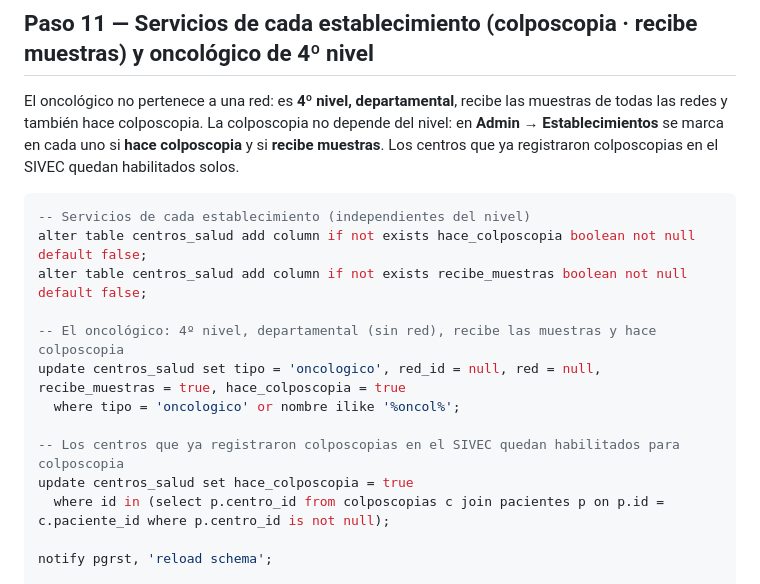
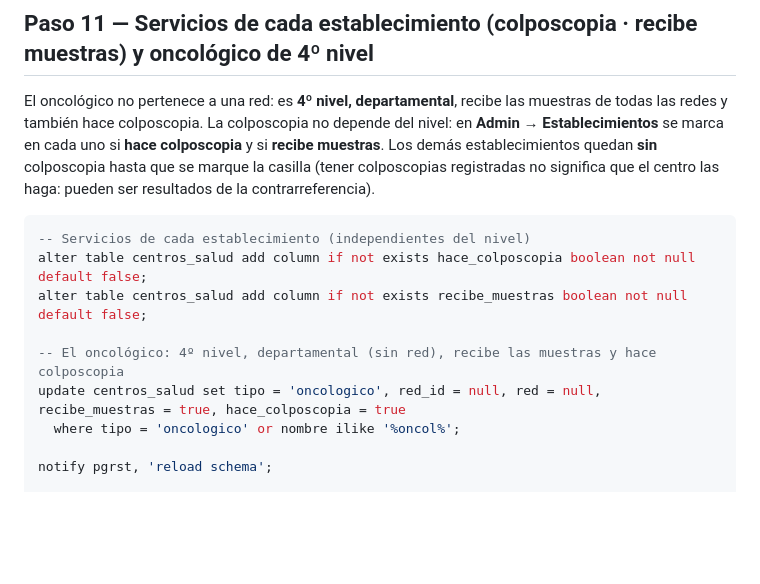
Before and after one commit to papsanluisscz-cell/sivec-pap-mapa, a Markdown page: SUPABASE-SQL.md, the part around the change. Rendered like a GitHub page; blank space fills up the shorter version.

Commit message:
Paso 11: no habilitar colposcopia automáticamente (San Luis no hace colposcopia, deriva)
Co-Authored-By: Claude Opus 5.5 <noreply@anthropic.com>
Claude-Session: https://claude.ai/code/session_015MG6VeavRZnDbjYZyzDjvL

````diff
--- a/SUPABASE-SQL.md
+++ b/SUPABASE-SQL.md
@@ -385,7 +385,7 @@ notify pgrst, 'reload schema';
 
 El oncológico no pertenece a una red: es **4º nivel, departamental**, recibe las muestras de todas las redes y también hace colposcopia.
 La colposcopia no depende del nivel: en **Admin → Establecimientos** se marca en cada uno si **hace colposcopia** y si **recibe muestras**.
-Los centros que ya registraron colposcopias en el SIVEC quedan habilitados solos.
+Los demás establecimientos quedan **sin** colposcopia hasta que se marque la casilla (tener colposcopias registradas no significa que el centro las haga: pueden ser resultados de la contrarreferencia).
 
 ```sql
 -- Servicios de cada establecimiento (independientes del nivel)
@@ -395,10 +395,6 @@ alter table centros_salud add column if not exists recibe_muestras boolean not n
 -- El oncológico: 4º nivel, departamental (sin red), recibe las muestras y hace colposcopia
 update centros_salud set tipo = 'oncologico', red_id = null, red = null, recibe_muestras = true, hace_colposcopia = true
   where tipo = 'oncologico' or nombre ilike '%oncol%';
-
--- Los centros que ya registraron colposcopias en el SIVEC quedan habilitados para colposcopia
-update centros_salud set hace_colposcopia = true
-  where id in (select p.centro_id from colposcopias c join pacientes p on p.id = c.paciente_id where p.centro_id is not null);
 
 notify pgrst, 'reload schema';
 
````
Also changed, not shown: docs/SIVEC-ideias-proposta.md (+1 -0 lines).
